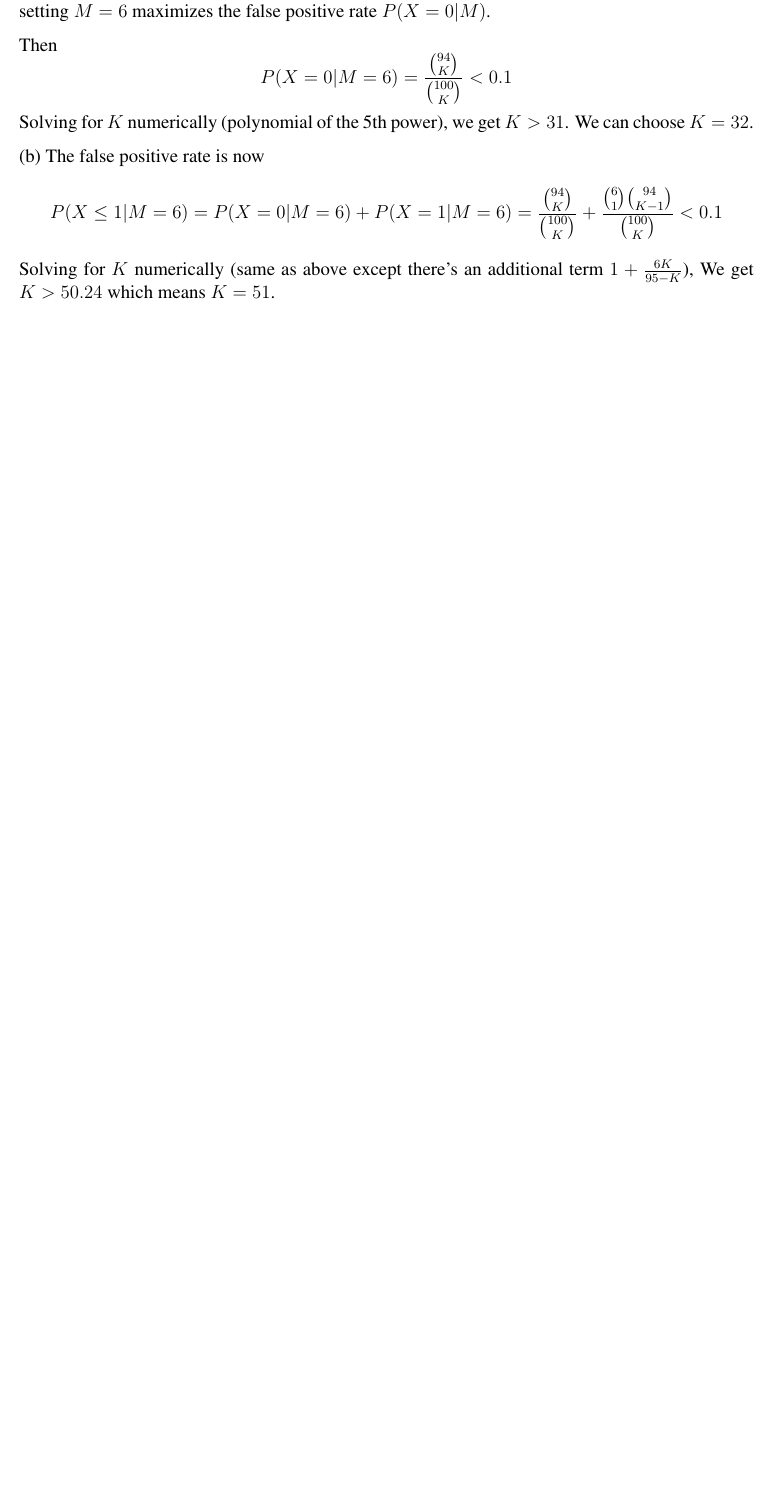
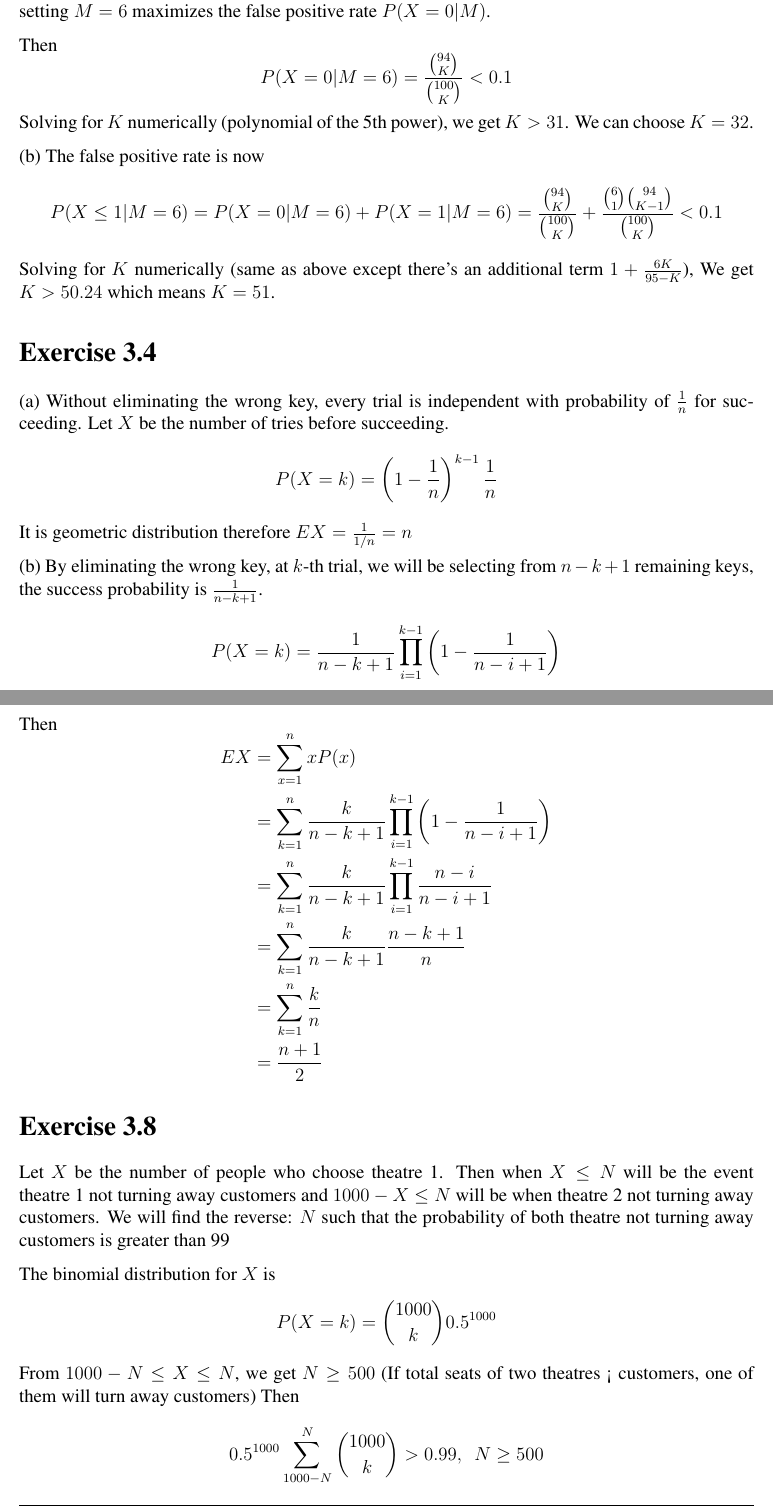
Before and after one commit to rxstudy/selfstudy_log, a LaTeX document (Stat-Infer2nd/ch03_common_families_distribution.tex): part of page 2 of 2 before the commit and two parts of pages 2 and 3 of 4 after it, the two joined at a grey line, cut so that both start at the same text, the shorter picture padded with empty space. Compiled offline with pdfLaTeX; a LaTeX package or settings file that is missing is left out.

Commit message:
Stat-Infer: Ex3.20 & Ex3.8

```diff
--- a/Stat-Infer2nd/ch03_common_families_distribution.tex
+++ b/Stat-Infer2nd/ch03_common_families_distribution.tex
@@ -1,11 +1,7 @@
 \documentclass[12pt]{article}
-\usepackage{fullpage}
-\usepackage{times}
-\usepackage[normalem]{ulem}
-\usepackage{fancyhdr,graphicx,amsmath,amssymb, mathtools, scrextend, titlesec, enumitem}\usepackage[pdftex]{hyperref}
-\usepackage[ruled,vlined]{algorithm2e}
-\usepackage{parskip}
+
 \include{pythonlisting}
+\include{definitions.tex}
 
 \title{Chapter 3: Common Families of Distribution}
 \begin{document}
@@ -49,4 +45,30 @@ The false positive rate is now
 $$P(X\leq 1 | M = 6) = P(X=0|M=6) + P(X=1|M=6)=  \frac{{94 \choose K}}{{100 \choose K}} +  \frac{{6 \choose 1}{94 \choose K-1}}{{100 \choose K}} < 0.1 $$
 Solving for $K$ numerically (same as above except there's an additional term $1 + \frac{6K}{95-K}$), We get $K > 50.24$ which means $K=51$.
 
+\section*{Exercise 3.4}
+(a) Without eliminating the wrong key, every trial is independent with probability of $\frac{1}{n}$ for succeeding. Let $X$ be the number of tries before succeeding.
+$$P(X=k) = \left(1 - \frac{1}{n}\right)^{k-1} \frac{1}{n}$$
+It is geometric distribution therefore $EX = \frac{1}{1/n} = n$
 
+(b) By eliminating the wrong key, at $k$-th trial, we will be selecting from $n - k + 1$ remaining keys, the success probability is $\frac{1}{n-k+1}$.
+$$P(X=k) = \frac{1}{n-k+1} \prod^{k-1}_{i=1} \left(1- \frac{1}{n-i+1} \right)$$
+Then
+$$\begin{aligned}
+EX &= \sum_{x=1}^{n} xP(x) \\
+   &= \sum_{k=1}^{n} \frac{k}{n-k+1} \prod^{k-1}_{i=1} \left(1- \frac{1}{n-i+1} \right) \\
+   &= \sum_{k=1}^{n} \frac{k}{n-k+1} \prod^{k-1}_{i=1} \frac{n -i}{n-i+1} \\
+   &= \sum_{k=1}^{n} \frac{k}{n-k+1} \frac{n - k + 1}{n} \\
+   &= \sum_{k=1}^{n} \frac{k}{n} \\
+   &= \frac{n+1}{2}
+\end{aligned}$$
+
+\section*{Exercise 3.8}
+Let $X$ be the number of people who choose theatre 1. Then when $X \leq N$ will be the event theatre 1 not turning away customers and $1000 - X \leq N$ will be when theatre 2 not turning away customers.
+We will find the reverse: $N$ such that the probability of both theatre not turning away customers is greater than 99%.  $P(1000 -N \leq X \leq N) > 0.99)$
+
+The binomial distribution for $X$ is $$ P(X = k) = {1000 \choose k} 0.5^{1000}$$
+From $1000 -N \leq X \leq N$, we get $N \geq 500$ (If total seats of two theatres < customers, one of them will turn away customers)
+Then
+$$ 0.5^{1000} \sum^{N}_{1000-N} {1000 \choose k} > 0.99, \ \ N \geq 500$$
+\begin{lstlisting}
+ from scipy.special import comb
@@ -52,0 +82 @@ Solving for $K$ numerically (same as above except there's an additional term $1
+ = - \frac{2}{\sqrt{2\pi}} e^{-x^2/2} |^{\infty}_{0} =  \frac{2}{\sqrt{2\pi}}$$
```
Also changed, not shown: Stat-Infer2nd/definitions.tex (added, +24 -0 lines), Stat-Infer2nd/ch03_common_families_distribution.pdf, Stat-Infer2nd/definitions.pdf (added), Stat-Infer2nd/ch03_common_families_distribution.tex (23 more changed lines).
